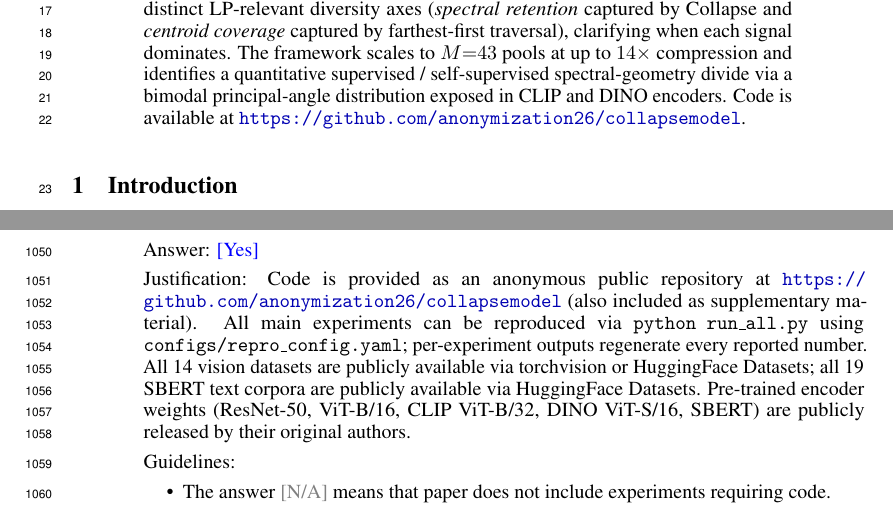
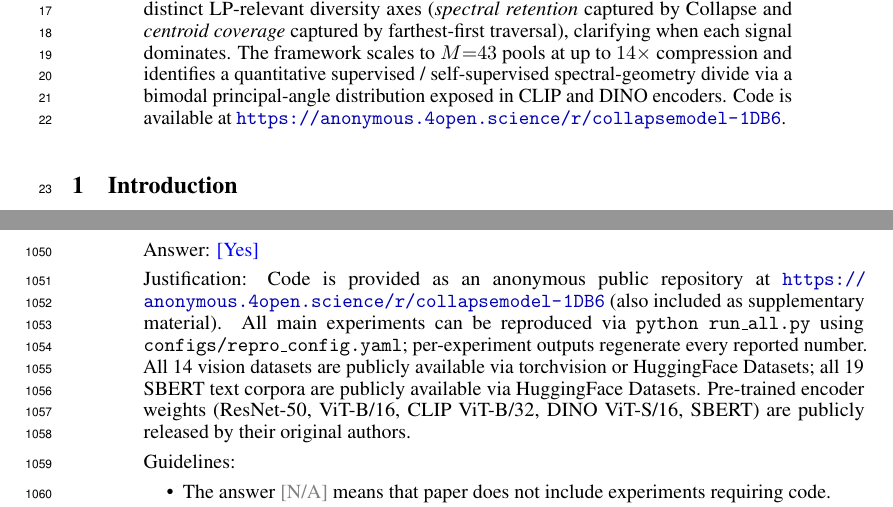
Before and after one commit to anonymization26/collapsemodel, a LaTeX paper (paper/main.tex, which reads paper/checklist.tex): two parts of pages 1 and 30 of 35, joined at a grey line, cut so that both start at the same text. Compiled offline with pdfLaTeX.

Commit message:
Update code URL to anonymous.4open.science

```diff
--- a/paper/checklist.tex
+++ b/paper/checklist.tex
@@ -67,7 +67,7 @@
 \item {\bf Open access to data and code}
     \item[] Question: Does the paper provide open access to the data and code, with sufficient instructions to faithfully reproduce the main experimental results, as described in supplemental material?
     \item[] Answer: \answerYes{}
-    \item[] Justification: Code is provided as an anonymous public repository at \url{https://github.com/anonymization26/collapsemodel} (also included as supplementary material). All main experiments can be reproduced via \texttt{python run\_all.py} using \texttt{configs/repro\_config.yaml}; per-experiment outputs regenerate every reported number. All 14 vision datasets are publicly available via torchvision or HuggingFace Datasets; all 19 SBERT text corpora are publicly available via HuggingFace Datasets. Pre-trained encoder weights (ResNet-50, ViT-B/16, CLIP ViT-B/32, DINO ViT-S/16, SBERT) are publicly released by their original authors.
+    \item[] Justification: Code is provided as an anonymous public repository at \url{https://anonymous.4open.science/r/collapsemodel-1DB6} (also included as supplementary material). All main experiments can be reproduced via \texttt{python run\_all.py} using \texttt{configs/repro\_config.yaml}; per-experiment outputs regenerate every reported number. All 14 vision datasets are publicly available via torchvision or HuggingFace Datasets; all 19 SBERT text corpora are publicly available via HuggingFace Datasets. Pre-trained encoder weights (ResNet-50, ViT-B/16, CLIP ViT-B/32, DINO ViT-S/16, SBERT) are publicly released by their original authors.
     \item[] Guidelines:
     \begin{itemize}
         \item The answer \answerNA{} means that paper does not include experiments requiring code.
--- a/paper/main.tex
+++ b/paper/main.tex
@@ -105,7 +105,7 @@ The framework scales to $M{=}43$ pools at up to $14{\times}$
 compression and identifies a quantitative supervised /
 self-supervised spectral-geometry divide via a bimodal
 principal-angle distribution exposed in CLIP and DINO encoders.
-Code is available at \url{https://github.com/anonymization26/collapsemodel}.
+Code is available at \url{https://anonymous.4open.science/r/collapsemodel-1DB6}.
 \end{abstract}
 
 % ============================================================
```
Also changed, not shown: paper/abstract.md (+2 -2 lines), paper/main.pdf, paper/main.tex (2 more changed lines).
